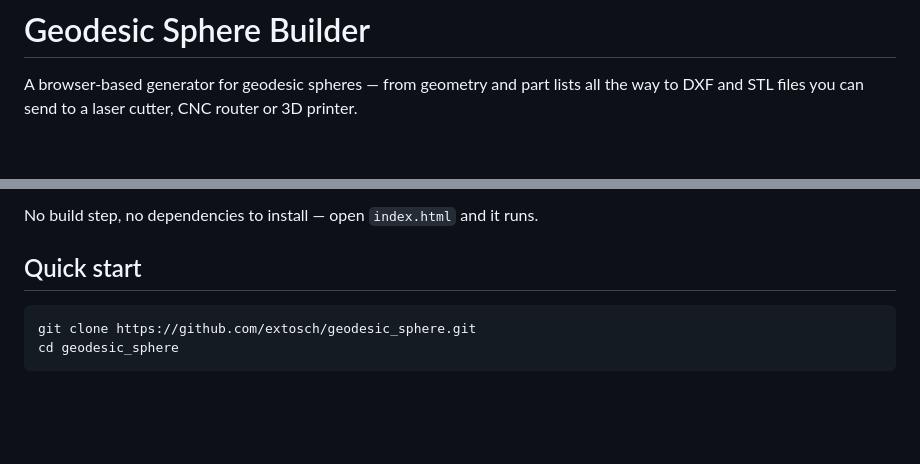
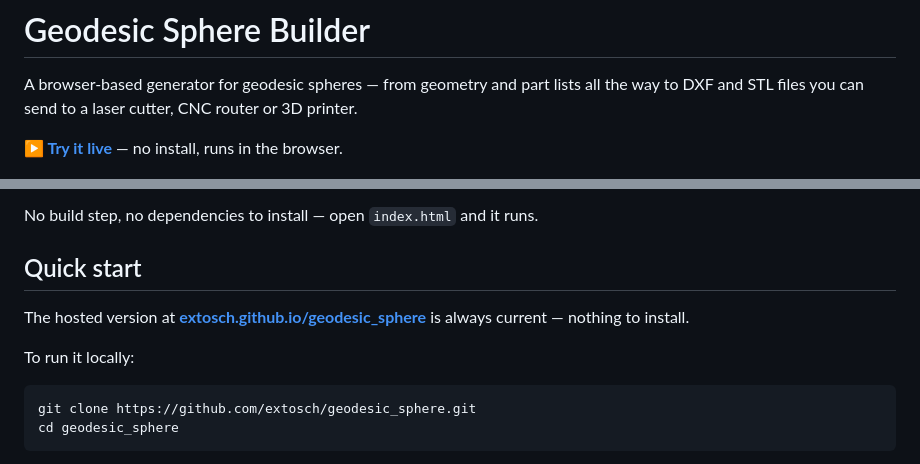
Before and after one commit to extosch/geodesic_sphere, a Markdown page: README.md, 2 parts joined by grey strips. Drawn GitHub-style; blank space fills up the shorter version.

Commit message:
Link the live GitHub Pages demo from the README
Co-Authored-By: Claude Opus 5 <noreply@anthropic.com>

````diff
--- a/README.md
+++ b/README.md
@@ -2,6 +2,8 @@
 
 A browser-based generator for geodesic spheres — from geometry and part lists all the way to
 DXF and STL files you can send to a laser cutter, CNC router or 3D printer.
+
+**▶ [Try it live](https://extosch.github.io/geodesic_sphere/)** — no install, runs in the browser.
 
 ![A frequency-4 geodesic sphere built from flat wooden struts and star-shaped connectors](docs/screenshot.jpg)
 
@@ -12,6 +14,11 @@ and exports them as ready-to-cut files. The render above was produced from its D
 No build step, no dependencies to install — open `index.html` and it runs.
 
 ## Quick start
+
+The hosted version at **[extosch.github.io/geodesic_sphere](https://extosch.github.io/geodesic_sphere/)**
+is always current — nothing to install.
+
+To run it locally:
 
 ```bash
 git clone https://github.com/extosch/geodesic_sphere.git
````
